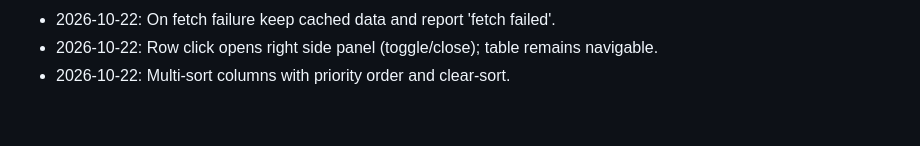
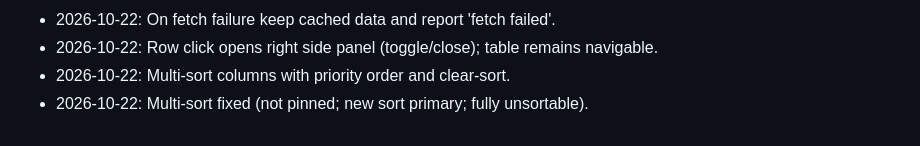
Before and after one commit to mrshishirr/stocks-cert, a Markdown page: PLAN.md, the part around the change. GitHub-like rendering.

Commit message:
docs: plan update for multi-sort fix

```diff
--- a/PLAN.md
+++ b/PLAN.md
@@ -99,3 +99,4 @@ stocks-cert/
 - 2026-10-22: On fetch failure keep cached data and report 'fetch failed'.
 - 2026-10-22: Row click opens right side panel (toggle/close); table remains navigable.
 - 2026-10-22: Multi-sort columns with priority order and clear-sort.
+- 2026-10-22: Multi-sort fixed (not pinned; new sort primary; fully unsortable).
```
